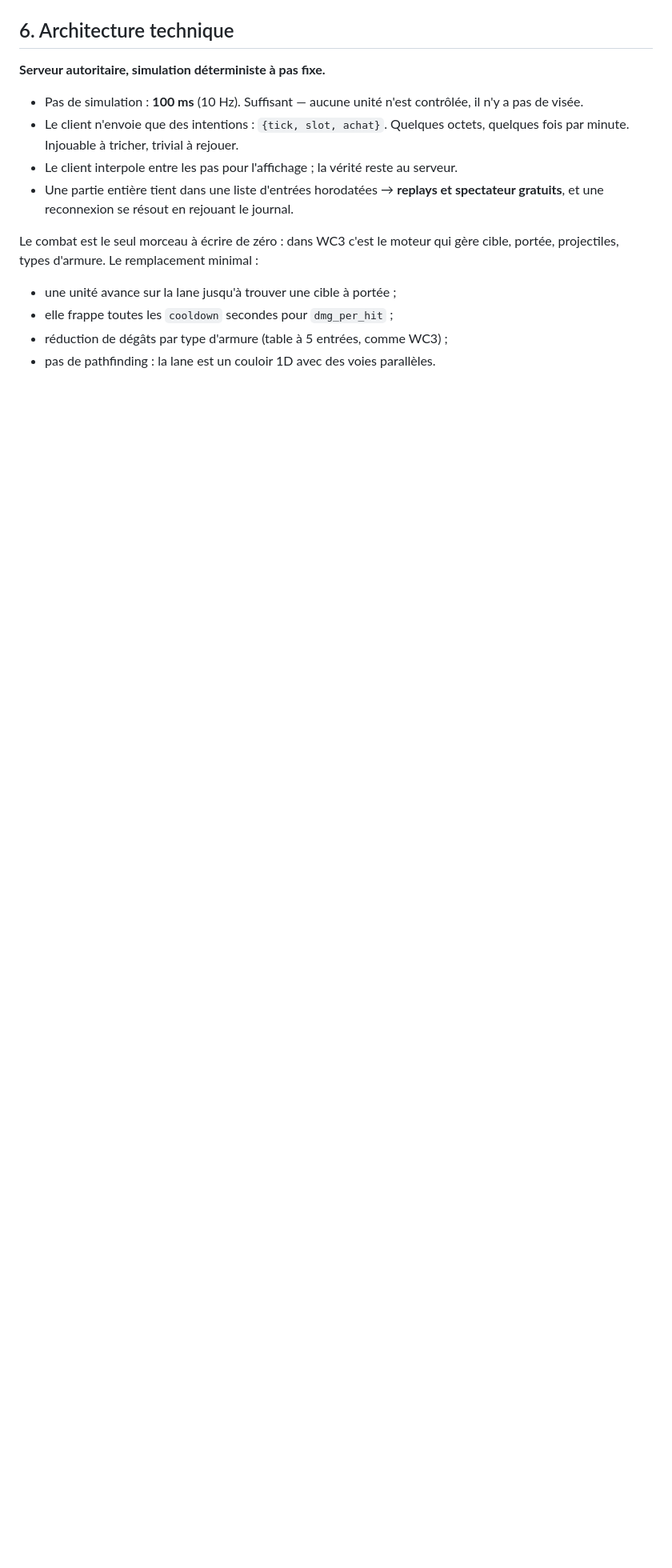
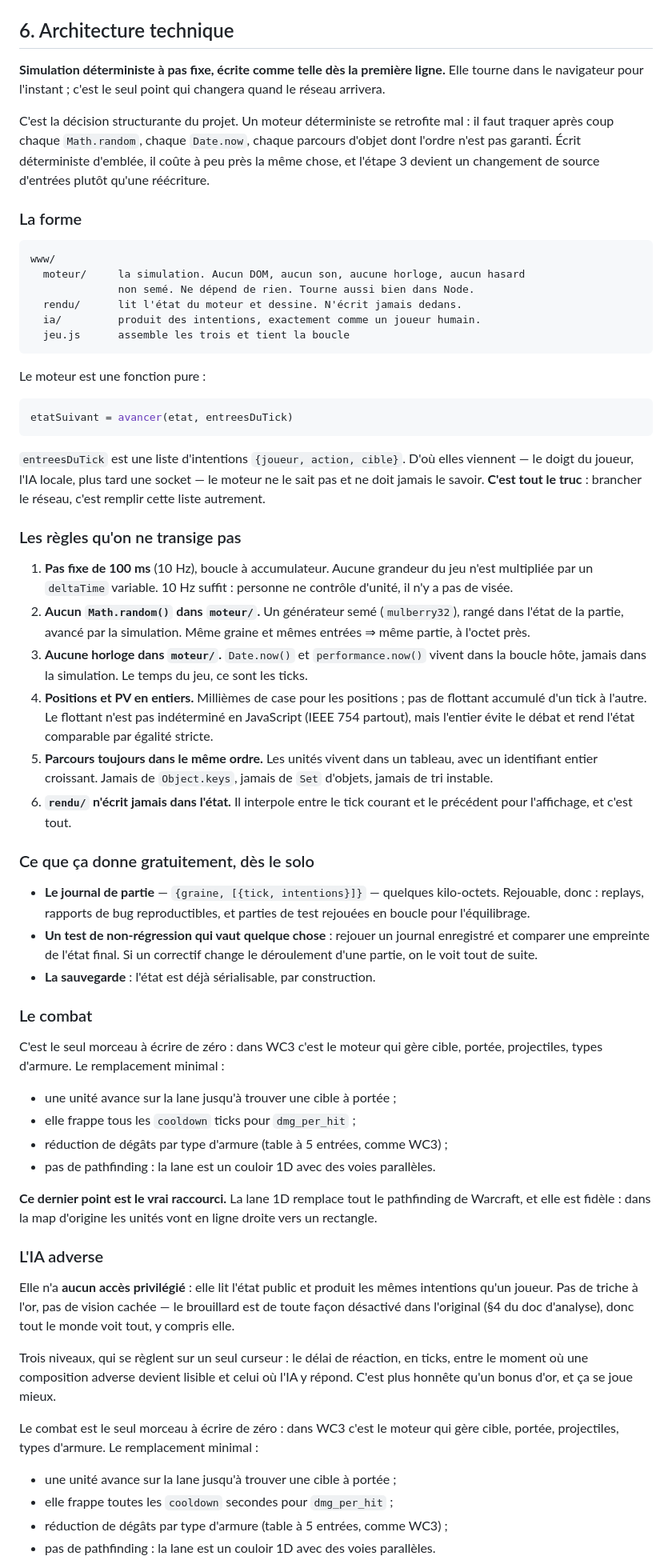
Before and after one commit to Capitaine-Muffin/RECRE, a Markdown page: docs/02-design-mobile.md, the part around one of its changes. Shown at 80% size. GitHub-like rendering; blank space fills up the shorter version.

````diff
--- a/docs/02-design-mobile.md
+++ b/docs/02-design-mobile.md
@@ -102,16 +115,93 @@ C'est la voie de contenu la moins chère et la plus fidèle à l'original.
 
 ## 6. Architecture technique
 
-**Serveur autoritaire, simulation déterministe à pas fixe.**
+**Simulation déterministe à pas fixe, écrite comme telle dès la première
+ligne.** Elle tourne dans le navigateur pour l'instant ; c'est le seul point
+qui changera quand le réseau arrivera.
 
-- Pas de simulation : **100 ms** (10 Hz). Suffisant — aucune unité n'est
-  contrôlée, il n'y a pas de visée.
-- Le client n'envoie que des intentions : `{tick, slot, achat}`. Quelques
-  octets, quelques fois par minute. Injouable à tricher, trivial à rejouer.
-- Le client interpole entre les pas pour l'affichage ; la vérité reste au
-  serveur.
-- Une partie entière tient dans une liste d'entrées horodatées → **replays et
-  spectateur gratuits**, et une reconnexion se résout en rejouant le journal.
+C'est la décision structurante du projet. Un moteur déterministe se retrofite
+mal : il faut traquer après coup chaque `Math.random`, chaque `Date.now`,
+chaque parcours d'objet dont l'ordre n'est pas garanti. Écrit déterministe
+d'emblée, il coûte à peu près la même chose, et l'étape 3 devient un
+changement de source d'entrées plutôt qu'une réécriture.
+
+### La forme
+
+```
+www/
+  moteur/     la simulation. Aucun DOM, aucun son, aucune horloge, aucun hasard
+              non semé. Ne dépend de rien. Tourne aussi bien dans Node.
+  rendu/      lit l'état du moteur et dessine. N'écrit jamais dedans.
+  ia/         produit des intentions, exactement comme un joueur humain.
+  jeu.js      assemble les trois et tient la boucle
+```
+
+Le moteur est une fonction pure :
+
+```js
+etatSuivant = avancer(etat, entreesDuTick)
+```
+
+`entreesDuTick` est une liste d'intentions `{joueur, action, cible}`. D'où
+elles viennent — le doigt du joueur, l'IA locale, plus tard une socket — le
+moteur ne le sait pas et ne doit jamais le savoir. **C'est tout le truc** :
+brancher le réseau, c'est remplir cette liste autrement.
+
+### Les règles qu'on ne transige pas
+
+1. **Pas fixe de 100 ms** (10 Hz), boucle à accumulateur. Aucune grandeur du
+   jeu n'est multipliée par un `deltaTime` variable. 10 Hz suffit : personne ne
+   contrôle d'unité, il n'y a pas de visée.
+2. **Aucun `Math.random()` dans `moteur/`.** Un générateur semé
+   (`mulberry32`), rangé dans l'état de la partie, avancé par la simulation.
+   Même graine et mêmes entrées ⇒ même partie, à l'octet près.
+3. **Aucune horloge dans `moteur/`.** `Date.now()` et `performance.now()`
+   vivent dans la boucle hôte, jamais dans la simulation. Le temps du jeu, ce
+   sont les ticks.
+4. **Positions et PV en entiers.** Millièmes de case pour les positions ; pas
+   de flottant accumulé d'un tick à l'autre. Le flottant n'est pas indéterminé
+   en JavaScript (IEEE 754 partout), mais l'entier évite le débat et rend l'état
+   comparable par égalité stricte.
+5. **Parcours toujours dans le même ordre.** Les unités vivent dans un tableau,
+   avec un identifiant entier croissant. Jamais de `Object.keys`, jamais de
+   `Set` d'objets, jamais de tri instable.
+6. **`rendu/` n'écrit jamais dans l'état.** Il interpole entre le tick courant
+   et le précédent pour l'affichage, et c'est tout.
+
+### Ce que ça donne gratuitement, dès le solo
+
+- **Le journal de partie** — `{graine, [{tick, intentions}]}` — quelques
+  kilo-octets. Rejouable, donc : replays, rapports de bug reproductibles,
+  et parties de test rejouées en boucle pour l'équilibrage.
+- **Un test de non-régression qui vaut quelque chose** : rejouer un journal
+  enregistré et comparer une empreinte de l'état final. Si un correctif change
+  le déroulement d'une partie, on le voit tout de suite.
+- **La sauvegarde** : l'état est déjà sérialisable, par construction.
+
+### Le combat
+
+C'est le seul morceau à écrire de zéro : dans WC3 c'est le moteur qui gère
+cible, portée, projectiles, types d'armure. Le remplacement minimal :
+
+- une unité avance sur la lane jusqu'à trouver une cible à portée ;
+- elle frappe tous les `cooldown` ticks pour `dmg_per_hit` ;
+- réduction de dégâts par type d'armure (table à 5 entrées, comme WC3) ;
+- pas de pathfinding : la lane est un couloir 1D avec des voies parallèles.
+
+**Ce dernier point est le vrai raccourci.** La lane 1D remplace tout le
+pathfinding de Warcraft, et elle est fidèle : dans la map d'origine les unités
+vont en ligne droite vers un rectangle.
+
+### L'IA adverse
+
+Elle n'a **aucun accès privilégié** : elle lit l'état public et produit les
+mêmes intentions qu'un joueur. Pas de triche à l'or, pas de vision cachée —
+le brouillard est de toute façon désactivé dans l'original (§4 du doc
+d'analyse), donc tout le monde voit tout, y compris elle.
+
+Trois niveaux, qui se règlent sur un seul curseur : le délai de réaction, en
+ticks, entre le moment où une composition adverse devient lisible et celui où
+l'IA y répond. C'est plus honnête qu'un bonus d'or, et ça se joue mieux.
 
 Le combat est le seul morceau à écrire de zéro : dans WC3 c'est le moteur qui
 gère cible, portée, projectiles, types d'armure. Le remplacement minimal :
````
Also changed, not shown: other parts of docs/02-design-mobile.md (+44 -14 lines), README.md (+11 -5 lines).
